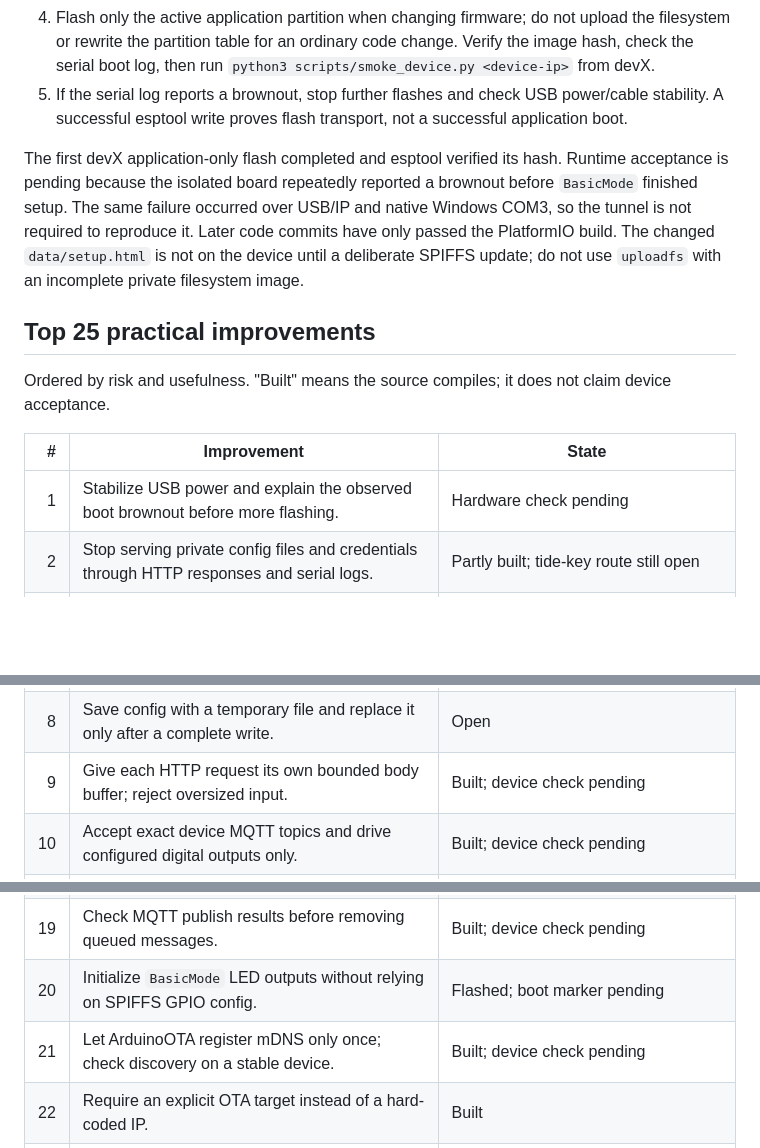
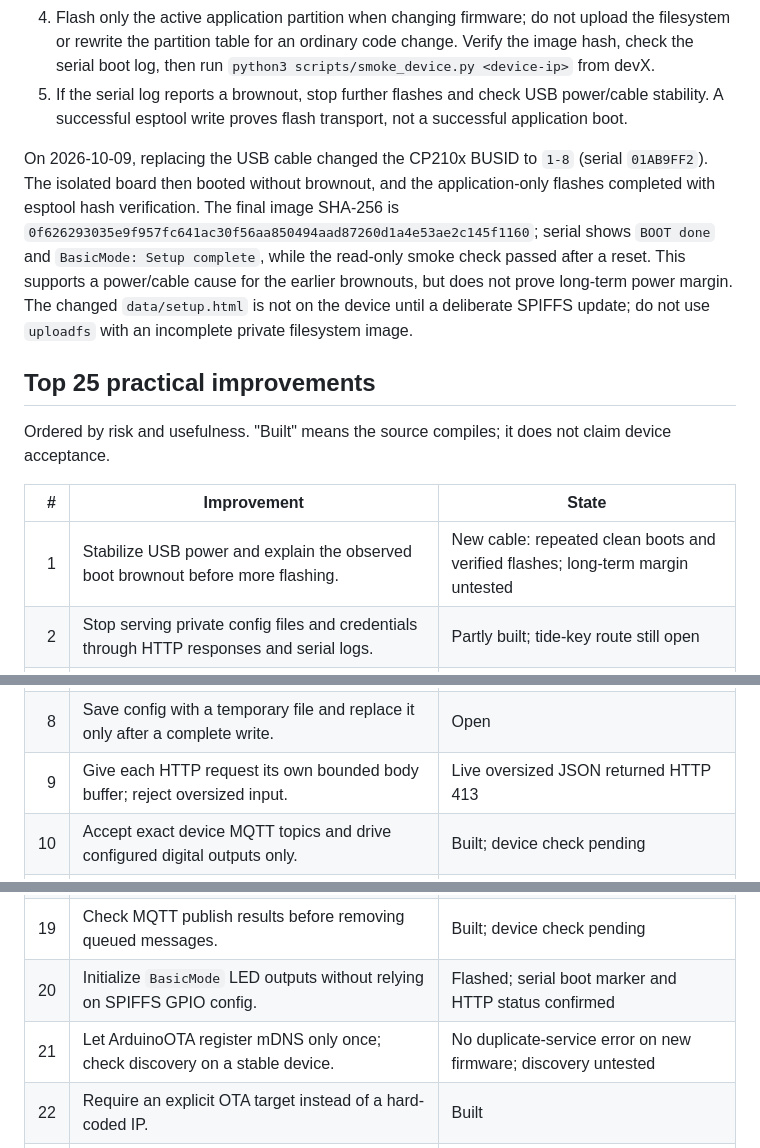
Before and after one commit to WindriderQc/iYak32, a Markdown page: RELAUNCH.md, 3 parts joined by grey strips. GitHub-like rendering; blank space fills up the shorter version.

Commit message:
Record new cable device acceptance

```diff
--- a/RELAUNCH.md
+++ b/RELAUNCH.md
@@ -16,7 +16,7 @@ The files `data/esp32config.json`, `data/config.txt`, and `data/mqtt.txt` are pr
 4. Flash only the active application partition when changing firmware; do not upload the filesystem or rewrite the partition table for an ordinary code change. Verify the image hash, check the serial boot log, then run `python3 scripts/smoke_device.py <device-ip>` from devX.
 5. If the serial log reports a brownout, stop further flashes and check USB power/cable stability. A successful esptool write proves flash transport, not a successful application boot.
 
-The first devX application-only flash completed and esptool verified its hash. Runtime acceptance is pending because the isolated board repeatedly reported a brownout before `BasicMode` finished setup. The same failure occurred over USB/IP and native Windows COM3, so the tunnel is not required to reproduce it. Later code commits have only passed the PlatformIO build. The changed `data/setup.html` is not on the device until a deliberate SPIFFS update; do not use `uploadfs` with an incomplete private filesystem image.
+On 2026-10-09, replacing the USB cable changed the CP210x BUSID to `1-8` (serial `01AB9FF2`). The isolated board then booted without brownout, and the application-only flashes completed with esptool hash verification. The final image SHA-256 is `0f626293035e9f957fc641ac30f56aa850494aad87260d1a4e53ae2c145f1160`; serial shows `BOOT done` and `BasicMode: Setup complete`, while the read-only smoke check passed after a reset. This supports a power/cable cause for the earlier brownouts, but does not prove long-term power margin. The changed `data/setup.html` is not on the device until a deliberate SPIFFS update; do not use `uploadfs` with an incomplete private filesystem image.
 
 ## Top 25 practical improvements
 
@@ -24,7 +24,7 @@ Ordered by risk and usefulness. "Built" means the source compiles; it does not c
 
 | # | Improvement | State |
 |---:|---|---|
-| 1 | Stabilize USB power and explain the observed boot brownout before more flashing. | Hardware check pending |
+| 1 | Stabilize USB power and explain the observed boot brownout before more flashing. | New cable: repeated clean boots and verified flashes; long-term margin untested |
 | 2 | Stop serving private config files and credentials through HTTP responses and serial logs. | Partly built; tide-key route still open |
 | 3 | Require an owner credential for HTTP writes, reboot, and OTA; keep it LAN-only. | Open |
 | 4 | Protect MQTT credentials in transit or move the broker onto the private LAN. | Open |
@@ -32,7 +32,7 @@ Ordered by risk and usefulness. "Built" means the source compiles; it does not c
 | 6 | Never auto-format SPIFFS on mount failure. | Built; device check pending |
 | 7 | Never delete a config file just because opening it failed. | Built; device check pending |
 | 8 | Save config with a temporary file and replace it only after a complete write. | Open |
-| 9 | Give each HTTP request its own bounded body buffer; reject oversized input. | Built; device check pending |
+| 9 | Give each HTTP request its own bounded body buffer; reject oversized input. | Live oversized JSON returned HTTP 413 |
 | 10 | Accept exact device MQTT topics and drive configured digital outputs only. | Built; device check pending |
 | 11 | Validate MQTT `configIOs` and web GPIO settings before touching pins, including reserved and duplicate pins. | Open |
 | 12 | Pin PlatformIO platform and library versions so Windows and devX build the same image. | Done; devX rebuild matched flashed image SHA-256 |
@@ -43,8 +43,8 @@ Ordered by risk and usefulness. "Built" means the source compiles; it does not c
 | 17 | Represent missing sensor readings as unavailable instead of valid zeroes. | Done for sensor history; live device returned null for missing BME280 |
 | 18 | Produce actual UTC ISO 8601 timestamps for MQTT; keep local time for the UI. | Built; device check pending |
 | 19 | Check MQTT publish results before removing queued messages. | Built; device check pending |
-| 20 | Initialize `BasicMode` LED outputs without relying on SPIFFS GPIO config. | Flashed; boot marker pending |
-| 21 | Let ArduinoOTA register mDNS only once; check discovery on a stable device. | Built; device check pending |
+| 20 | Initialize `BasicMode` LED outputs without relying on SPIFFS GPIO config. | Flashed; serial boot marker and HTTP status confirmed |
+| 21 | Let ArduinoOTA register mDNS only once; check discovery on a stable device. | No duplicate-service error on new firmware; discovery untested |
 | 22 | Require an explicit OTA target instead of a hard-coded IP. | Built |
 | 23 | Make the hockey score writer and stats page use the same SPIFFS path. | Open; mode disabled |
 | 24 | Bundle required web assets locally so the UI works without Internet access. | Open |
```
Also changed, not shown: other parts of RELAUNCH.md (+2 -0 lines).
